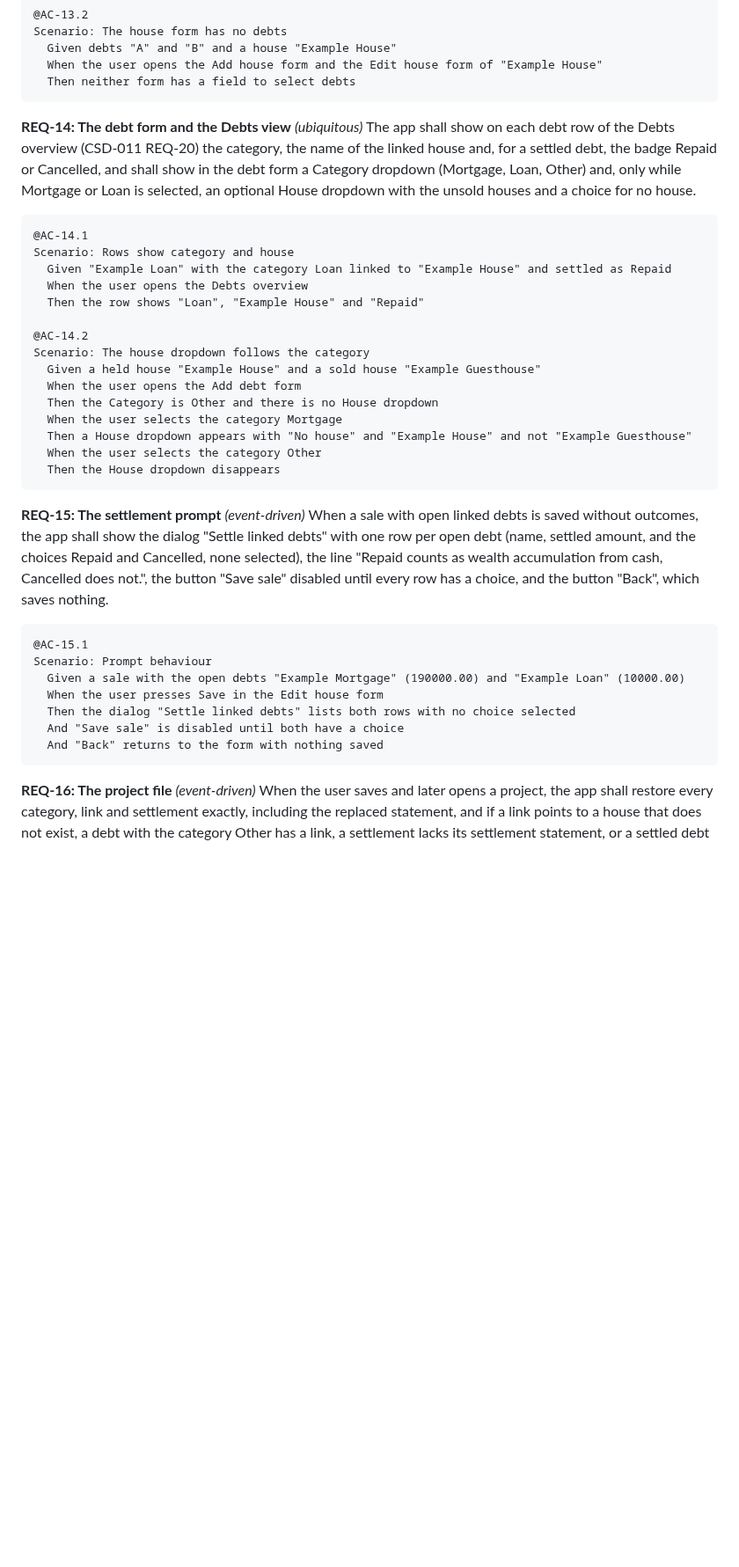
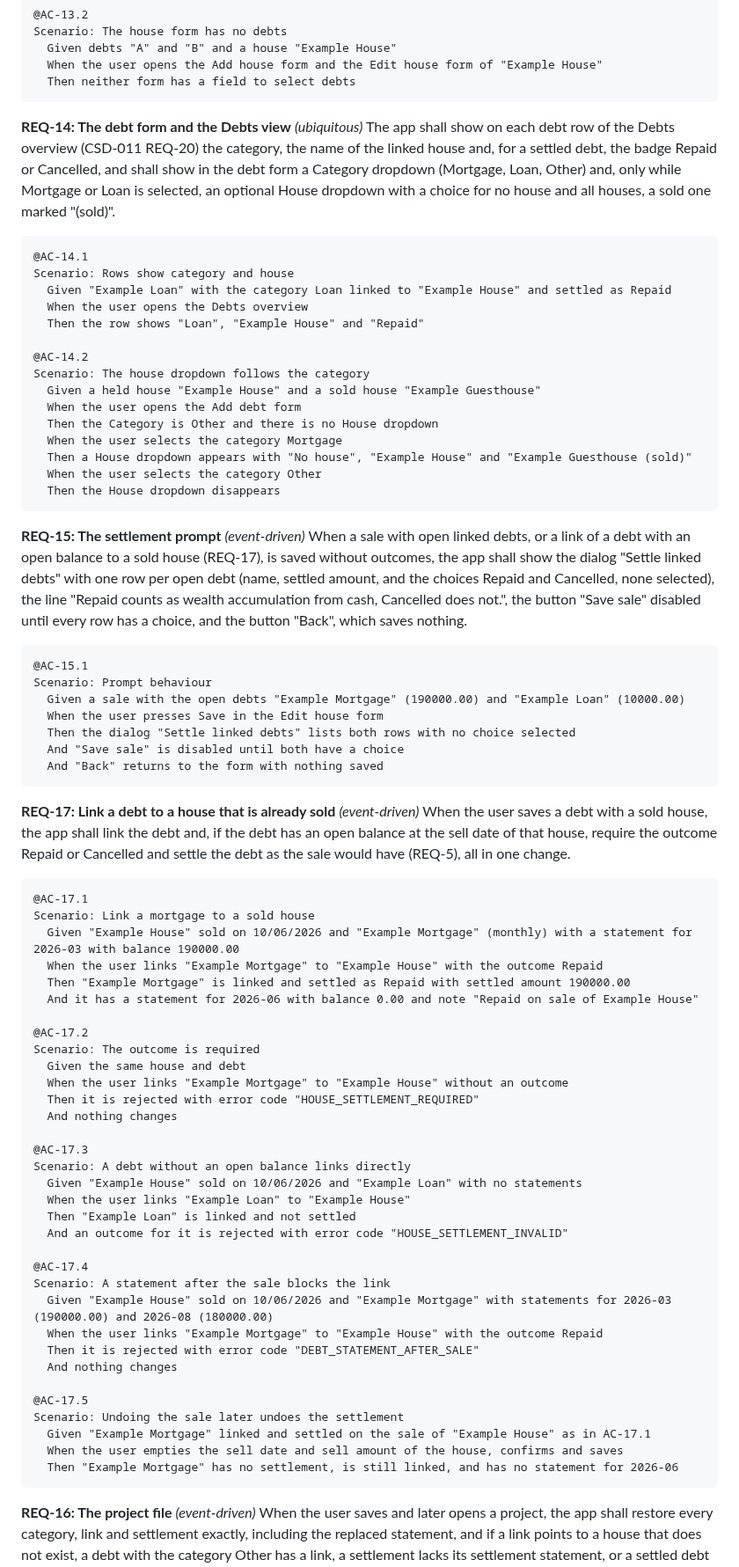
Before and after one commit to BardoelT/personal-finance, a Markdown page: docs/csd/CSD-020-debt-linked-to-house.md, the part around one of its changes. Shown at 88% size. GitHub-like rendering; blank space fills up the shorter version.

Commit message:
docs(csd): link a debt to a house that is already sold (CSD-020 v0.3, REQ-17)
Co-Authored-By: Claude Sonnet 5.5 <noreply@anthropic.com>

````diff
--- a/docs/csd/CSD-020-debt-linked-to-house.md
+++ b/docs/csd/CSD-020-debt-linked-to-house.md
@@ -367,7 +366,7 @@ Scenario: The house form has no debts
 ```
 
 **REQ-14: The debt form and the Debts view** *(ubiquitous)*
-The app shall show on each debt row of the Debts overview (CSD-011 REQ-20) the category, the name of the linked house and, for a settled debt, the badge Repaid or Cancelled, and shall show in the debt form a Category dropdown (Mortgage, Loan, Other) and, only while Mortgage or Loan is selected, an optional House dropdown with the unsold houses and a choice for no house.
+The app shall show on each debt row of the Debts overview (CSD-011 REQ-20) the category, the name of the linked house and, for a settled debt, the badge Repaid or Cancelled, and shall show in the debt form a Category dropdown (Mortgage, Loan, Other) and, only while Mortgage or Loan is selected, an optional House dropdown with a choice for no house and all houses, a sold one marked "(sold)".
 
 ```gherkin
 @AC-14.1
@@ -382,13 +381,13 @@ Scenario: The house dropdown follows the category
   When the user opens the Add debt form
   Then the Category is Other and there is no House dropdown
   When the user selects the category Mortgage
-  Then a House dropdown appears with "No house" and "Example House" and not "Example Guesthouse"
+  Then a House dropdown appears with "No house", "Example House" and "Example Guesthouse (sold)"
   When the user selects the category Other
   Then the House dropdown disappears
 ```
 
 **REQ-15: The settlement prompt** *(event-driven)*
-When a sale with open linked debts is saved without outcomes, the app shall show the dialog "Settle linked debts" with one row per open debt (name, settled amount, and the choices Repaid and Cancelled, none selected), the line "Repaid counts as wealth accumulation from cash, Cancelled does not.", the button "Save sale" disabled until every row has a choice, and the button "Back", which saves nothing.
+When a sale with open linked debts, or a link of a debt with an open balance to a sold house (REQ-17), is saved without outcomes, the app shall show the dialog "Settle linked debts" with one row per open debt (name, settled amount, and the choices Repaid and Cancelled, none selected), the line "Repaid counts as wealth accumulation from cash, Cancelled does not.", the button "Save sale" disabled until every row has a choice, and the button "Back", which saves nothing.
 
 ```gherkin
 @AC-15.1
@@ -398,6 +397,45 @@ Scenario: Prompt behaviour
   Then the dialog "Settle linked debts" lists both rows with no choice selected
   And "Save sale" is disabled until both have a choice
   And "Back" returns to the form with nothing saved
+```
+
+**REQ-17: Link a debt to a house that is already sold** *(event-driven)*
+When the user saves a debt with a sold house, the app shall link the debt and, if the debt has an open balance at the sell date of that house, require the outcome Repaid or Cancelled and settle the debt as the sale would have (REQ-5), all in one change.
+
+```gherkin
+@AC-17.1
+Scenario: Link a mortgage to a sold house
+  Given "Example House" sold on 10/06/2026 and "Example Mortgage" (monthly) with a statement for 2026-03 with balance 190000.00
+  When the user links "Example Mortgage" to "Example House" with the outcome Repaid
+  Then "Example Mortgage" is linked and settled as Repaid with settled amount 190000.00
+  And it has a statement for 2026-06 with balance 0.00 and note "Repaid on sale of Example House"
+
+@AC-17.2
+Scenario: The outcome is required
+  Given the same house and debt
+  When the user links "Example Mortgage" to "Example House" without an outcome
+  Then it is rejected with error code "HOUSE_SETTLEMENT_REQUIRED"
+  And nothing changes
+
+@AC-17.3
+Scenario: A debt without an open balance links directly
+  Given "Example House" sold on 10/06/2026 and "Example Loan" with no statements
+  When the user links "Example Loan" to "Example House"
+  Then "Example Loan" is linked and not settled
+  And an outcome for it is rejected with error code "HOUSE_SETTLEMENT_INVALID"
+
+@AC-17.4
+Scenario: A statement after the sale blocks the link
+  Given "Example House" sold on 10/06/2026 and "Example Mortgage" with statements for 2026-03 (190000.00) and 2026-08 (180000.00)
+  When the user links "Example Mortgage" to "Example House" with the outcome Repaid
+  Then it is rejected with error code "DEBT_STATEMENT_AFTER_SALE"
+  And nothing changes
+
+@AC-17.5
+Scenario: Undoing the sale later undoes the settlement
+  Given "Example Mortgage" linked and settled on the sale of "Example House" as in AC-17.1
+  When the user empties the sell date and sell amount of the house, confirms and saves
+  Then "Example Mortgage" has no settlement, is still linked, and has no statement for 2026-06
 ```
 
 **REQ-16: The project file** *(event-driven)*
````
Also changed, not shown: other parts of docs/csd/CSD-020-debt-linked-to-house.md (+4 -4 lines).
